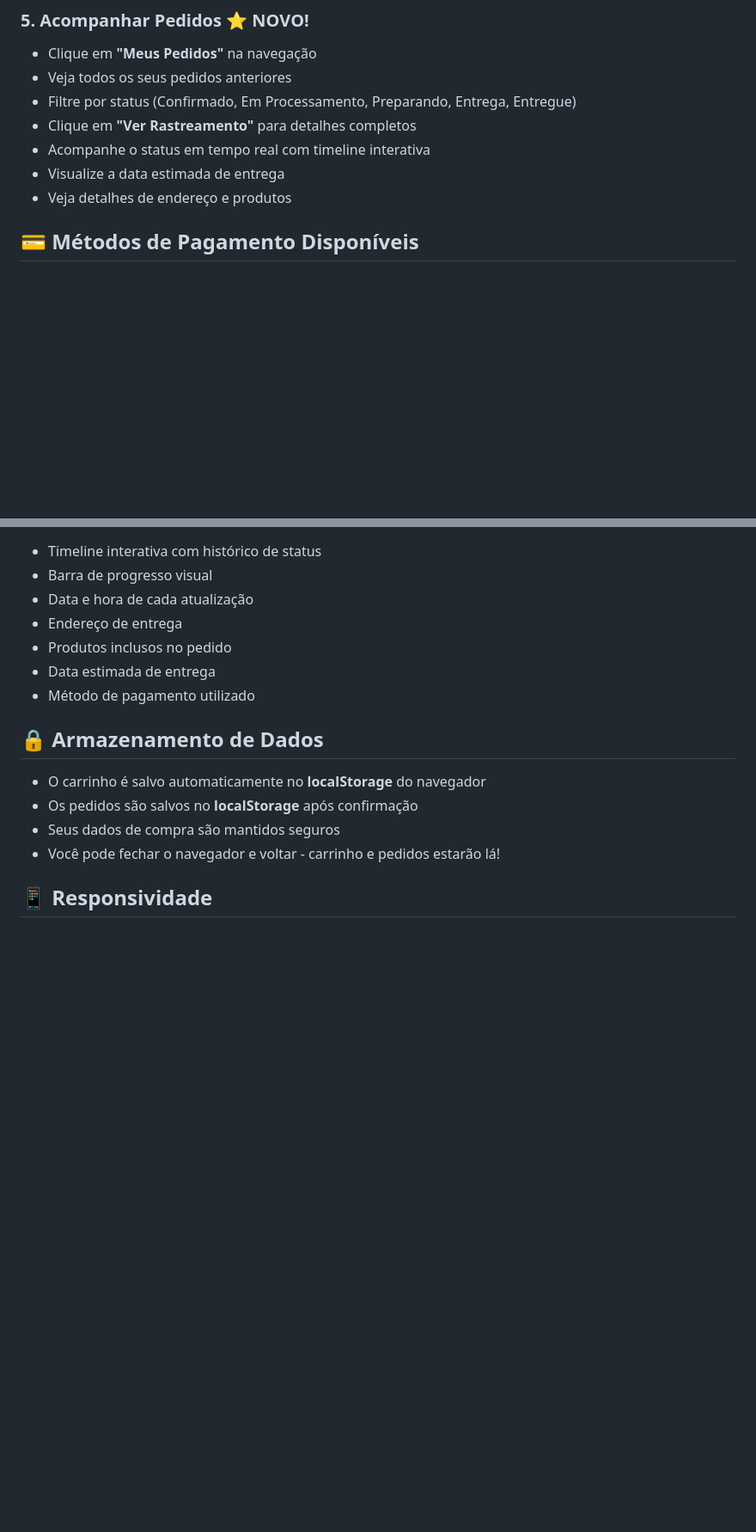
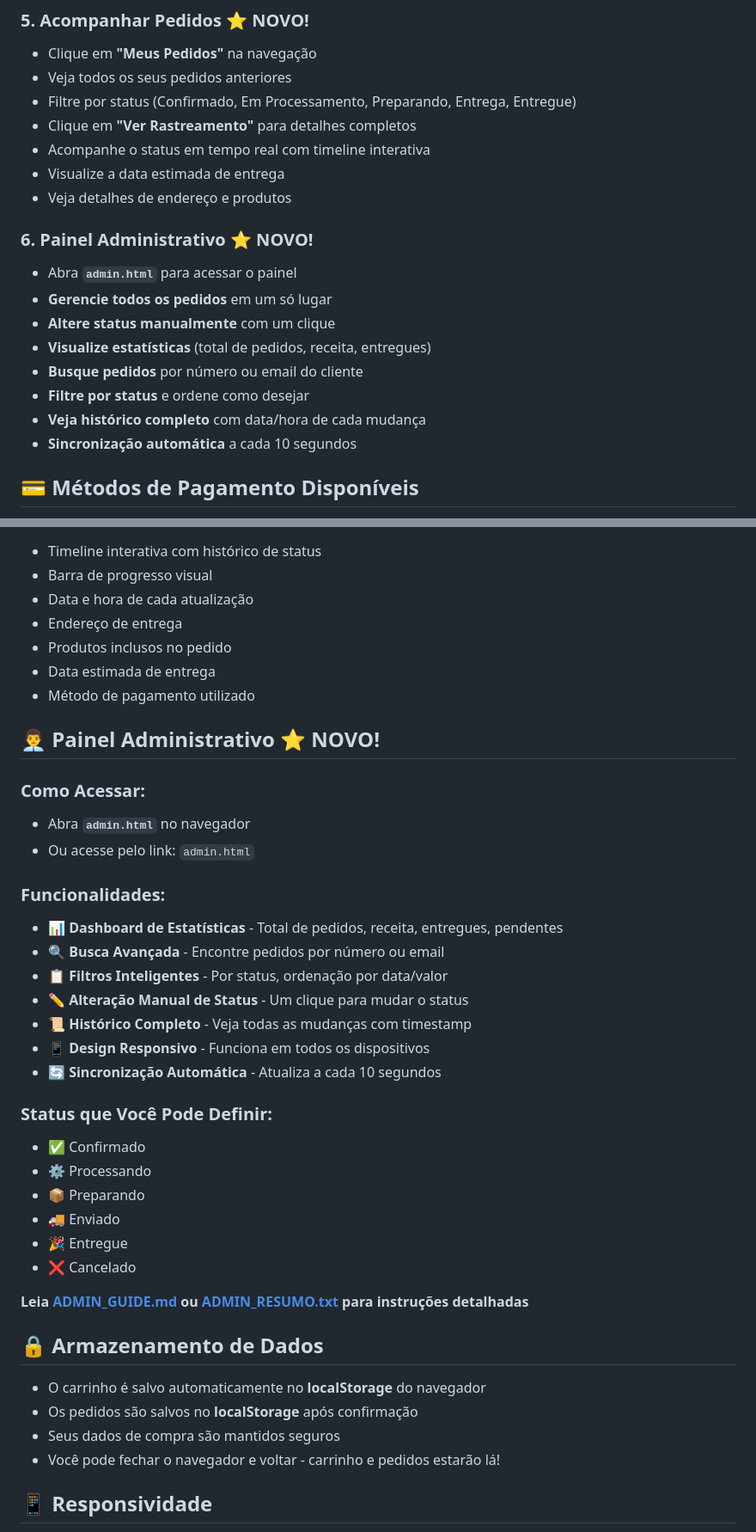
Before and after one commit to MatheusDEVc/ProjetosWEB, a Markdown page: proj2/README.md, 2 parts joined by grey strips. Shown at 86% size. Rendered like a GitHub page; blank space fills up the shorter version.

Commit message:
docs: Update README with admin panel documentation
- Add admin panel to features list
- Document admin.html and admin.js files
- Explain admin panel functionality and how to use
- Add links to detailed admin guides
- Update file structure documentation

Co-authored-by: Copilot <223556219+Copilot@users.noreply.github.com>

```diff
--- a/proj2/README.md
+++ b/proj2/README.md
@@ -87,6 +92,16 @@ proj2/
 - Acompanhe o status em tempo real com timeline interativa
 - Visualize a data estimada de entrega
 - Veja detalhes de endereço e produtos
+
+### 6. **Painel Administrativo** ⭐ NOVO!
+- Abra **`admin.html`** para acessar o painel
+- **Gerencie todos os pedidos** em um só lugar
+- **Altere status manualmente** com um clique
+- **Visualize estatísticas** (total de pedidos, receita, entregues)
+- **Busque pedidos** por número ou email do cliente
+- **Filtre por status** e ordene como desejar
+- **Veja histórico completo** com data/hora de cada mudança
+- **Sincronização automática** a cada 10 segundos
 
 ## 💳 Métodos de Pagamento Disponíveis
 
@@ -131,6 +146,31 @@ Cada produto contém:
 - Data estimada de entrega
 - Método de pagamento utilizado
 
+## 👨‍💼 Painel Administrativo ⭐ NOVO!
+
+### Como Acessar:
+- Abra **`admin.html`** no navegador
+- Ou acesse pelo link: `admin.html`
+
+### Funcionalidades:
+- 📊 **Dashboard de Estatísticas** - Total de pedidos, receita, entregues, pendentes
+- 🔍 **Busca Avançada** - Encontre pedidos por número ou email
+- 📋 **Filtros Inteligentes** - Por status, ordenação por data/valor
+- ✏️ **Alteração Manual de Status** - Um clique para mudar o status
+- 📜 **Histórico Completo** - Veja todas as mudanças com timestamp
+- 📱 **Design Responsivo** - Funciona em todos os dispositivos
+- 🔄 **Sincronização Automática** - Atualiza a cada 10 segundos
+
+### Status que Você Pode Definir:
+- ✅ Confirmado
+- ⚙️ Processando
+- 📦 Preparando
+- 🚚 Enviado
+- 🎉 Entregue
+- ❌ Cancelado
+
+**Leia [ADMIN_GUIDE.md](ADMIN_GUIDE.md) ou [ADMIN_RESUMO.txt](ADMIN_RESUMO.txt) para instruções detalhadas**
+
 ## 🔒 Armazenamento de Dados
 
 - O carrinho é salvo automaticamente no **localStorage** do navegador
```
Also changed, not shown: other parts of proj2/README.md (+6 -1 lines).
